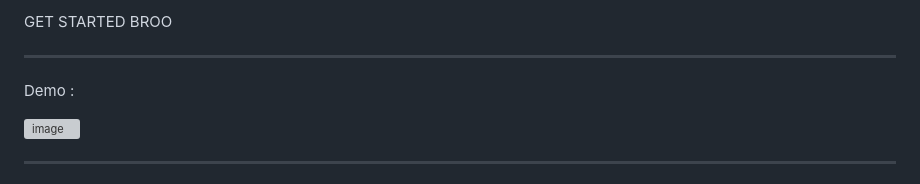
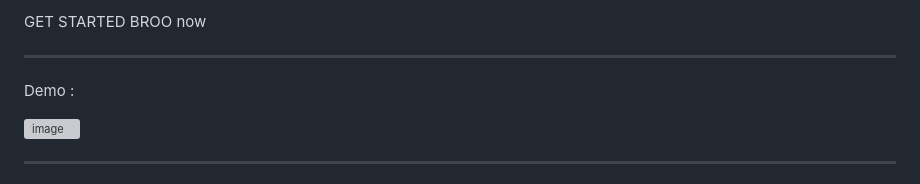
Before and after one commit to ojaslan/flipkart-product-chatbot, a Markdown page: README.md, the part around the change. GitHub-like rendering; grey boxes are pictures that could not be loaded.

```diff
--- a/README.md
+++ b/README.md
@@ -1,5 +1,5 @@
 
-GET STARTED BROO
+GET STARTED BROO now
 
 ---
 
```
